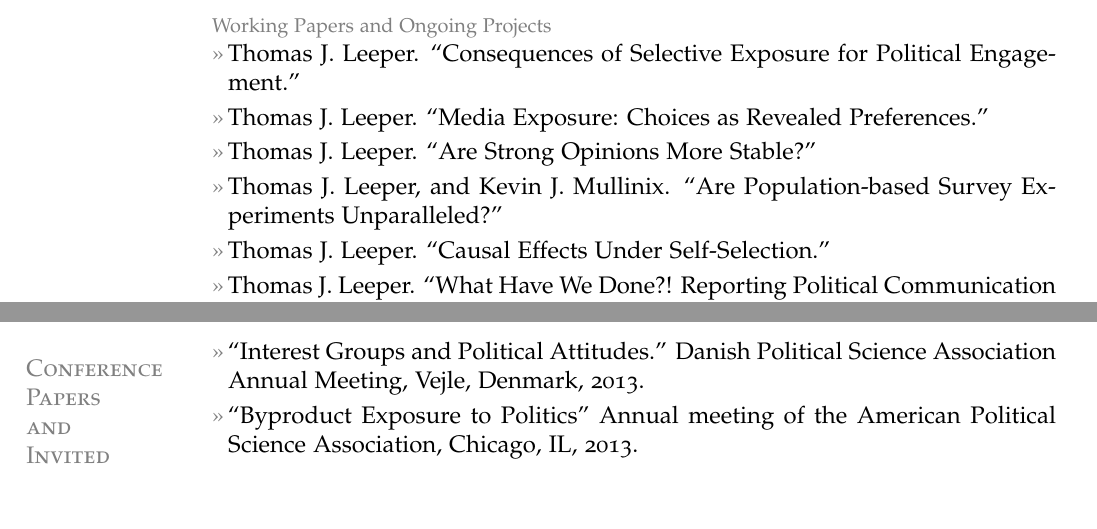
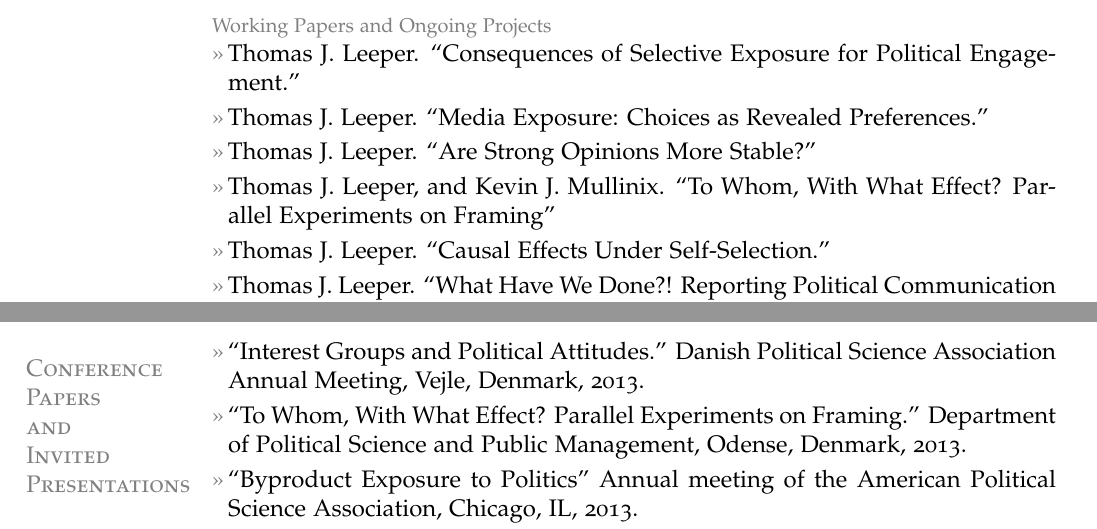
Before and after one commit to leeper/leeper.github.io, a LaTeX CV (cv/cv.tex): two parts of pages 2 and 4 of 7, joined at a grey line, cut so that both start at the same text, the shorter picture padded with empty space. Compiled offline with pdfLaTeX.

Commit message:
Updated presentations

```diff
--- a/cv/cv.tex
+++ b/cv/cv.tex
@@ -91,7 +91,7 @@ Web: \href{http://www.thomasleeper.com/}{http://www.thomasleeper.com/}\\
 \entry{Thomas J. Leeper. ``Consequences of Selective Exposure for Political Engagement.''}
 \entry{Thomas J. Leeper. ``Media Exposure: Choices as Revealed Preferences.''}
 \entry{Thomas J. Leeper. ``Are Strong Opinions More Stable?''}
-\entry{Thomas J. Leeper, and Kevin J. Mullinix. ``Are Population-based Survey Experiments Unparalleled?''}
+\entry{Thomas J. Leeper, and Kevin J. Mullinix. ``To Whom, With What Effect? Parallel Experiments on Framing''}
 \entry{Thomas J. Leeper. ``Causal Effects Under Self-Selection.''}
 \entry{Thomas J. Leeper. ``What Have We Done?! Reporting Political Communication Experiments.''}
 \entry{Jason Seawright and Thomas J. Leeper. ``Multi-Causal Matching for Causal Effects in Observational Studies.''}
@@ -148,6 +148,7 @@ Web: \href{http://www.thomasleeper.com/}{http://www.thomasleeper.com/}\\
 
 \section{Conference\\Papers\\and\\Invited\\Presentations}
 \entry{``Interest Groups and Political Attitudes.'' Danish Political Science Association Annual Meeting, Vejle, Denmark, 2013.}
+\entry{``To Whom, With What Effect? Parallel Experiments on Framing.'' Department of Political Science and Public Management, Odense, Denmark, 2013.}
 \entry{``Byproduct Exposure to Politics'' Annual meeting of the American Political Science Association, Chicago, IL, 2013.}
 \entry{``In Search of Political Attitude Structure.'' Annual scientific meeting of the International Society for Political Psychology, Herzliya, Israel, 2013. (Declined)}
 \entry{``Preference-based Measures of Media Exposure.'' Annual conference of the American Association for Public Opinion Research, Boston, MA, 2013.}
```
